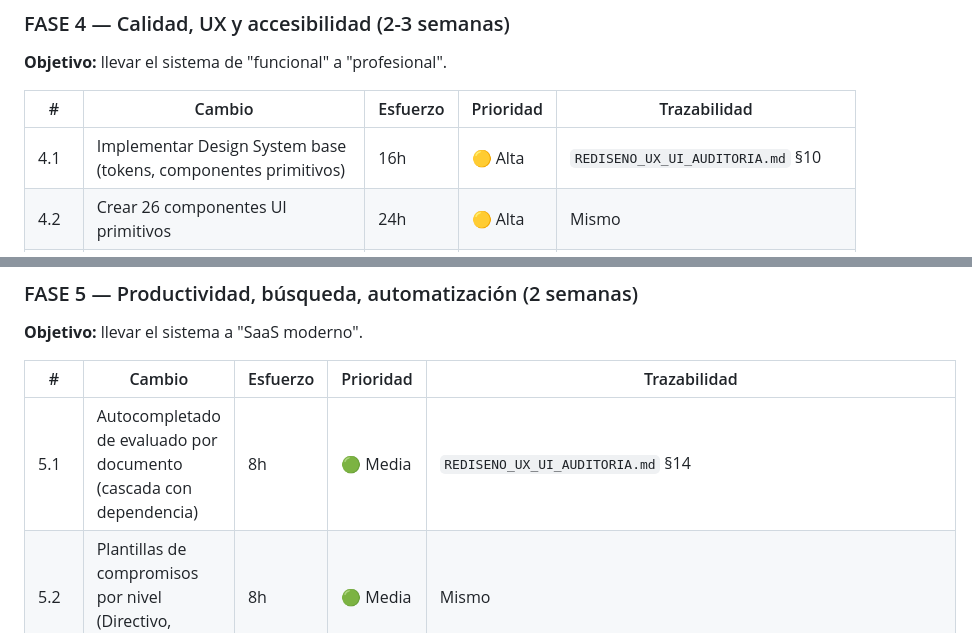
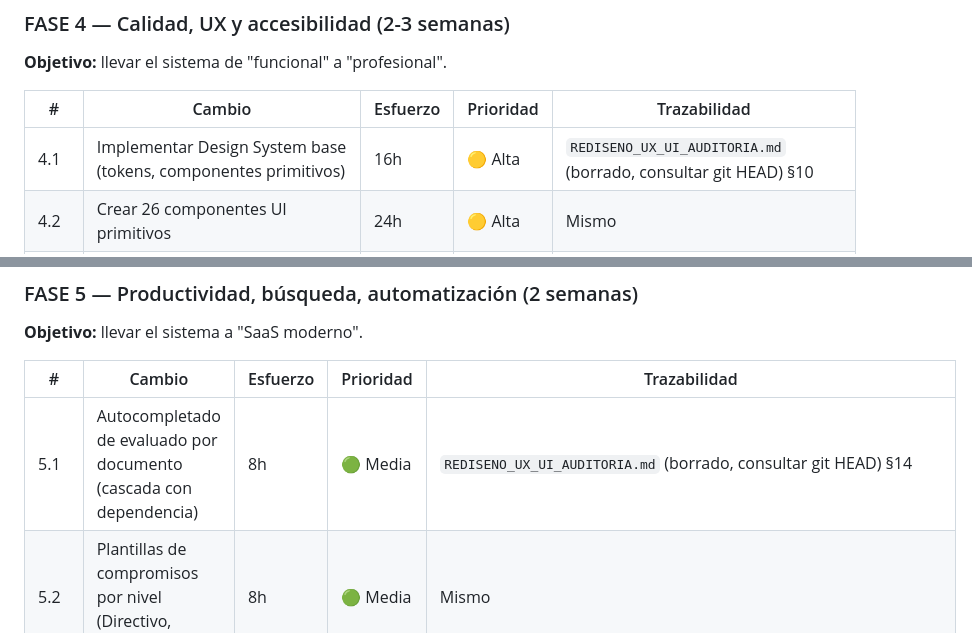
Before and after one commit to CostSquare99109/edl-carepa, a Markdown page: cnsc/14-futuro-del-proyecto.md, 2 parts joined by grey strips. GitHub-like rendering.

```diff
--- a/cnsc/14-futuro-del-proyecto.md
+++ b/cnsc/14-futuro-del-proyecto.md
@@ -127,7 +127,7 @@ Derivados del espíritu de las transcripciones CNSC:
 
 | # | Cambio | Esfuerzo | Prioridad | Trazabilidad |
 |---|---|---|---|---|
-| 4.1 | Implementar Design System base (tokens, componentes primitivos) | 16h | 🟡 Alta | `REDISENO_UX_UI_AUDITORIA.md` §10 |
+| 4.1 | Implementar Design System base (tokens, componentes primitivos) | 16h | 🟡 Alta | `REDISENO_UX_UI_AUDITORIA.md` (borrado, consultar git HEAD) §10 |
 | 4.2 | Crear 26 componentes UI primitivos | 24h | 🟡 Alta | Mismo |
 | 4.3 | Rediseñar AdminHome, EvaluadorHome, EvaluadoHome, ComisionHome | 24h | 🟡 Alta | Mismo §7-9 |
 | 4.4 | Implementar microinteracciones (skeletons, toasts, animaciones) | 12h | 🟢 Media | Mismo §15 |
@@ -150,7 +150,7 @@ Derivados del espíritu de las transcripciones CNSC:
 
 | # | Cambio | Esfuerzo | Prioridad | Trazabilidad |
 |---|---|---|---|---|
-| 5.1 | Autocompletado de evaluado por documento (cascada con dependencia) | 8h | 🟢 Media | `REDISENO_UX_UI_AUDITORIA.md` §14 |
+| 5.1 | Autocompletado de evaluado por documento (cascada con dependencia) | 8h | 🟢 Media | `REDISENO_UX_UI_AUDITORIA.md` (borrado, consultar git HEAD) §14 |
 | 5.2 | Plantillas de compromisos por nivel (Directivo, Asesor, etc.) | 8h | 🟢 Media | Mismo |
 | 5.3 | Acciones masivas en tablas (aprobar varias evaluaciones, etc.) | 12h | 🟢 Media | Mismo |
 | 5.4 | Atajos de teclado (`g+e`, `g+c`, `n`, `/`, `?`) | 8h | 🟢 Baja | Mismo |
```
Also changed, not shown: other parts of cnsc/14-futuro-del-proyecto.md (+6 -6 lines), cnsc/13-trazabilidad-con-proyecto.md (+4 -3 lines), cnsc/CHANGELOG.md (+2 -2 lines).
